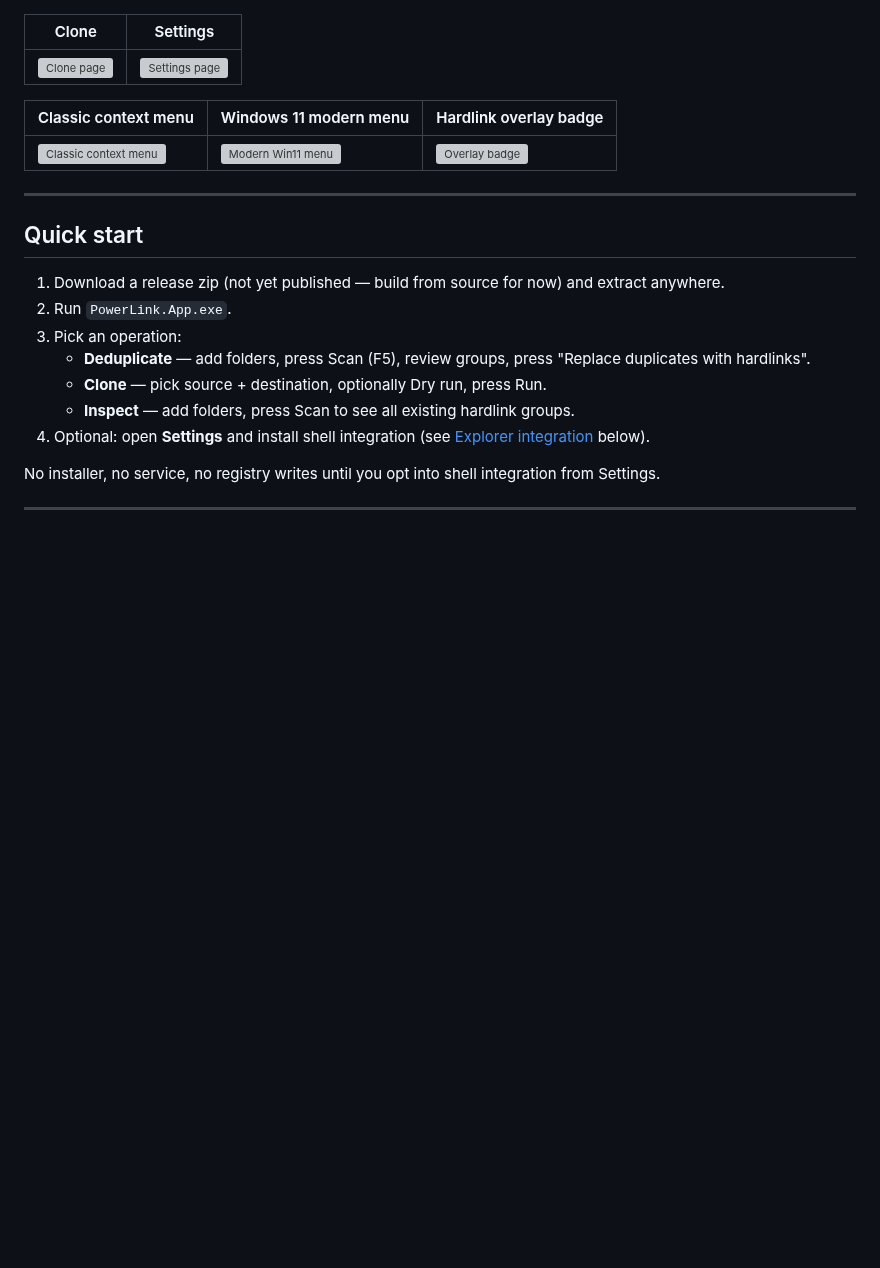
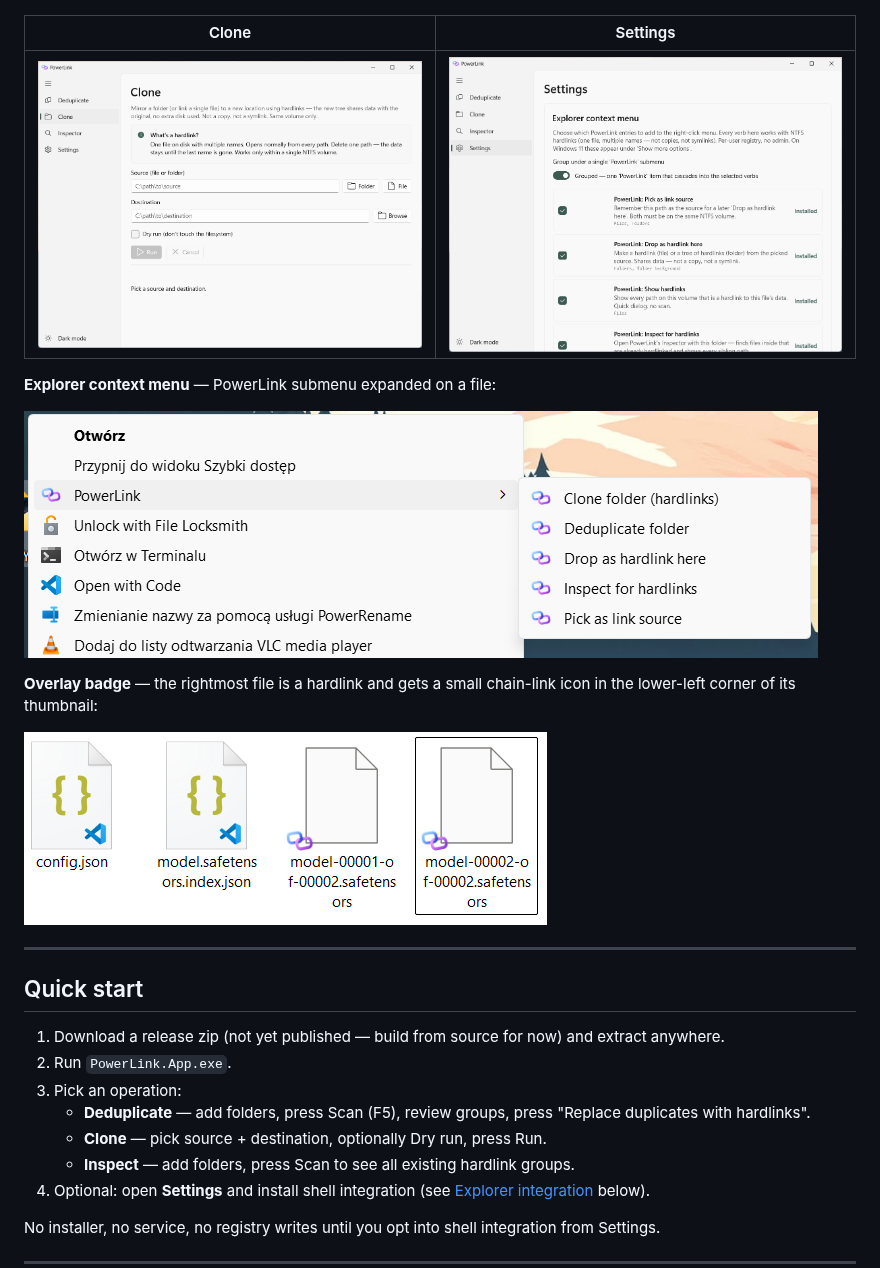
Before and after one commit to dawidope/PowerLink, a Markdown page: README.md, the part around the change. Drawn GitHub-style; pictures changed too: docs/media/clone-page.png (added), docs/media/context-menu.png (added), docs/media/overlay-badge.png (added); blank space fills up the shorter version; grey boxes are pictures that could not be loaded.

Commit message:
Add real screenshots for the README
Six actual captures replace the media placeholders: four WinUI pages
(Dedup, Inspector, Clone, Settings), the Explorer context menu with
the PowerLink submenu expanded, and an Explorer pane showing a file
with the hardlink overlay badge.

The three-column "classic + modern + overlay" row didn't hold up once
real images arrived — the overlay capture is a panoramic file-listing
strip and the menu capture is a tall dropdown, so they don't share
proportions with each other or with the app pages. Split them out as
full-width single images below the 2x2 grid of app pages.

Demo video placeholder stays until there's a recording to drop in.

Co-Authored-By: Claude Opus 4.6 (1M context) <noreply@anthropic.com>

```diff
--- a/README.md
+++ b/README.md
@@ -52,11 +52,13 @@ All of this is driven from a WinUI 3 app and a matching CLI. The shell extension
 |---|---|
 | ![Clone page](docs/media/clone-page.png) | ![Settings page](docs/media/settings-page.png) |
 
-| Classic context menu | Windows 11 modern menu | Hardlink overlay badge |
-|---|---|---|
-| ![Classic context menu](docs/media/context-menu-classic.png) | ![Modern Win11 menu](docs/media/context-menu-modern.png) | ![Overlay badge](docs/media/overlay-badge.png) |
+**Explorer context menu** — PowerLink submenu expanded on a file:
 
-<!-- TODO: capture all seven screenshots above. Light theme, realistic data (models folder with obvious duplicates works well for Dedup/Inspector). -->
+![Explorer context menu](docs/media/context-menu.png)
+
+**Overlay badge** — the rightmost file is a hardlink and gets a small chain-link icon in the lower-left corner of its thumbnail:
+
+![Overlay badge](docs/media/overlay-badge.png)
 
 ---
 
```
Also changed, not shown: docs/media/dedup-page.png (added), docs/media/inspector-page.png (added).
